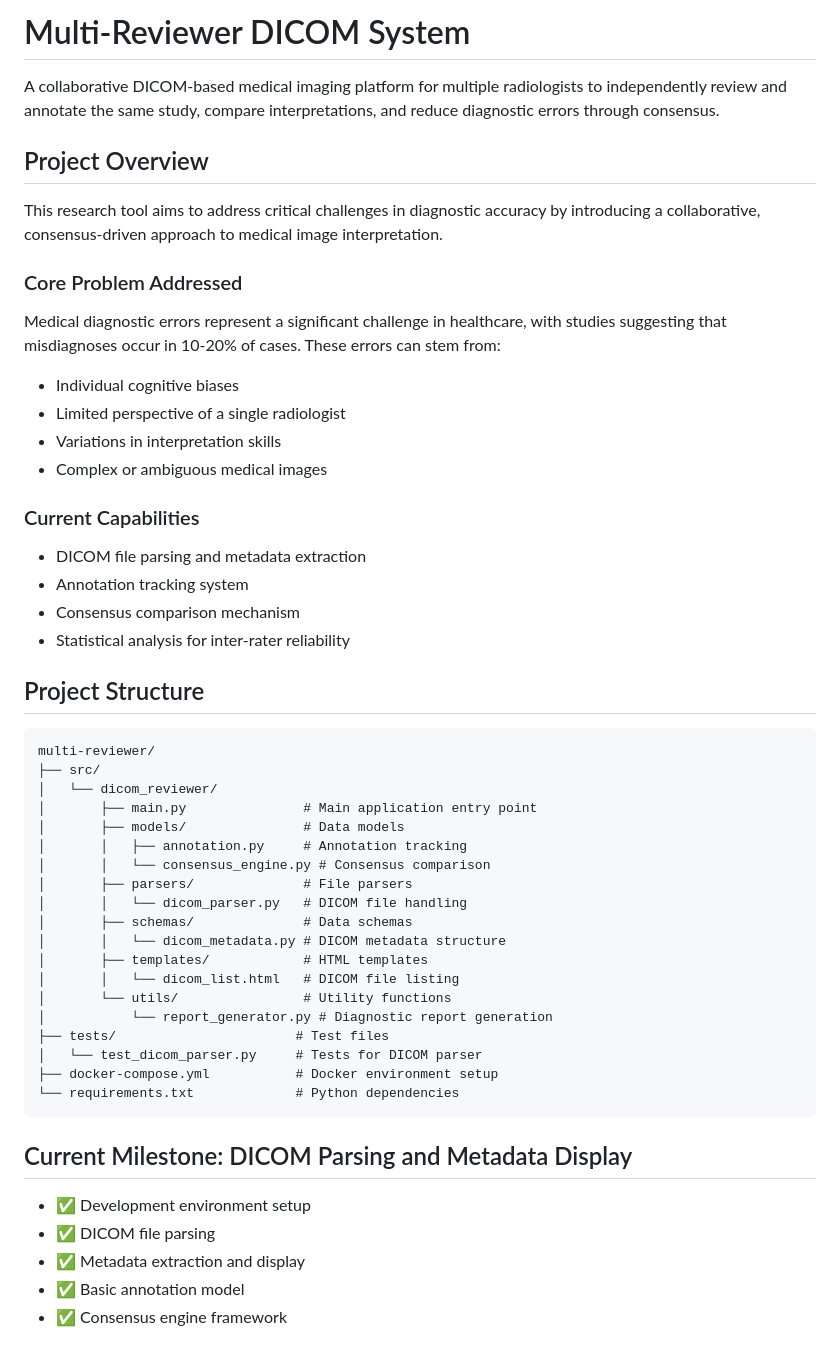
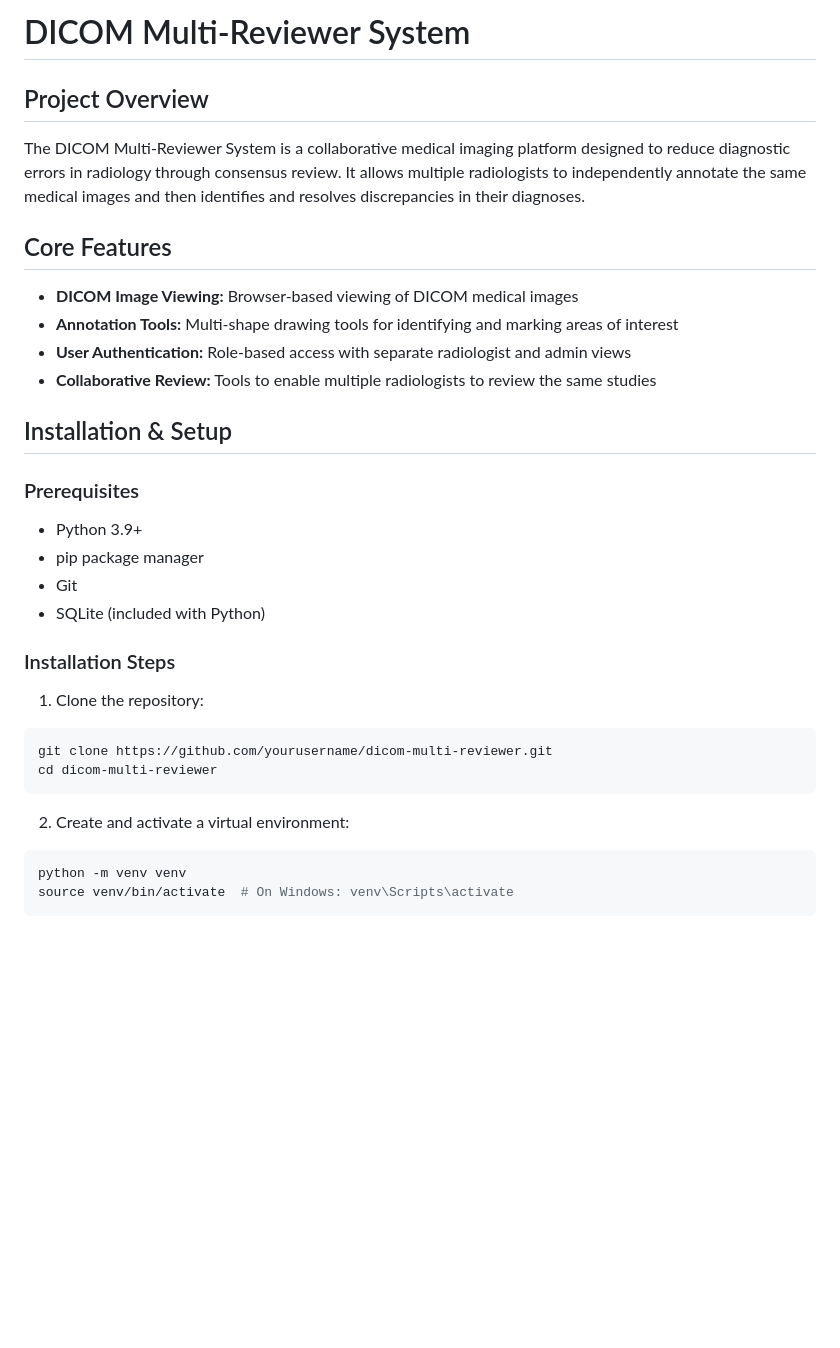
Before and after one commit to mgadaphy/dicom-research, a Markdown page: README.md, the part around the change printed below. GitHub-like rendering; blank space fills up the shorter version.

Commit message:
Updated the README file to contain more information

````diff
--- a/README.md
+++ b/README.md
@@ -1,51 +1,36 @@
-# Multi-Reviewer DICOM System
-
-A collaborative DICOM-based medical imaging platform for multiple radiologists to independently review and annotate the same study, compare interpretations, and reduce diagnostic errors through consensus.
+# DICOM Multi-Reviewer System
 
 ## Project Overview
 
-This research tool aims to address critical challenges in diagnostic accuracy by introducing a collaborative, consensus-driven approach to medical image interpretation.
+The DICOM Multi-Reviewer System is a collaborative medical imaging platform designed to reduce diagnostic errors in radiology through consensus review. It allows multiple radiologists to independently annotate the same medical images and then identifies and resolves discrepancies in their diagnoses.
 
-### Core Problem Addressed
-Medical diagnostic errors represent a significant challenge in healthcare, with studies suggesting that misdiagnoses occur in 10-20% of cases. These errors can stem from:
-- Individual cognitive biases
-- Limited perspective of a single radiologist
-- Variations in interpretation skills
-- Complex or ambiguous medical images
+## Core Features
 
-### Current Capabilities
-- DICOM file parsing and metadata extraction
-- Annotation tracking system
-- Consensus comparison mechanism
-- Statistical analysis for inter-rater reliability
+- **DICOM Image Viewing:** Browser-based viewing of DICOM medical images
+- **Annotation Tools:** Multi-shape drawing tools for identifying and marking areas of interest
+- **User Authentication:** Role-based access with separate radiologist and admin views
+- **Collaborative Review:** Tools to enable multiple radiologists to review the same studies
 
-## Project Structure
-```
-multi-reviewer/
-├── src/
-│   └── dicom_reviewer/
-│       ├── main.py               # Main application entry point
-│       ├── models/               # Data models
-│       │   ├── annotation.py     # Annotation tracking
-│       │   └── consensus_engine.py # Consensus comparison
-│       ├── parsers/              # File parsers
-│       │   └── dicom_parser.py   # DICOM file handling
-│       ├── schemas/              # Data schemas
-│       │   └── dicom_metadata.py # DICOM metadata structure
-│       ├── templates/            # HTML templates
-│       │   └── dicom_list.html   # DICOM file listing
-│       └── utils/                # Utility functions
-│           └── report_generator.py # Diagnostic report generation
-├── tests/                       # Test files
-│   └── test_dicom_parser.py     # Tests for DICOM parser
-├── docker-compose.yml           # Docker environment setup
-└── requirements.txt             # Python dependencies
+## Installation & Setup
+
+### Prerequisites
+
+- Python 3.9+
+- pip package manager
+- Git
+- SQLite (included with Python)
+
+### Installation Steps
+
+1. Clone the repository:
+```bash
+git clone https://github.com/yourusername/dicom-multi-reviewer.git
+cd dicom-multi-reviewer
 ```
 
-## Current Milestone: DICOM Parsing and Metadata Display
-- ✅ Development environment setup
-- ✅ DICOM file parsing
-- ✅ Metadata extraction and display
-- ✅ Basic annotation model
-- ✅ Consensus engine framework
+2. Create and activate a virtual environment:
+```bash
+python -m venv venv
+source venv/bin/activate  # On Windows: venv\Scripts\activate
+```
 
````
Also changed, not shown: other parts of README.md (+171 -30 lines).
